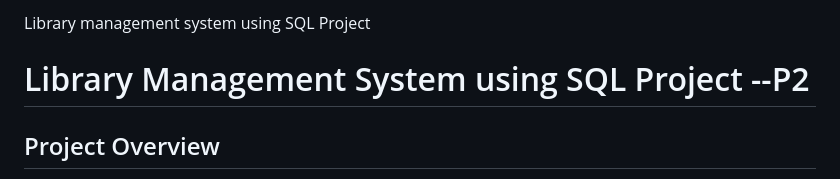
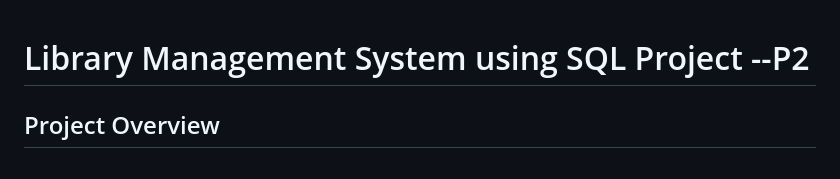
Before and after one commit to sushyamal1998/Library-Management-System, a Markdown page: README.md, the part around the change. GitHub-like rendering.

```diff
--- a/README.md
+++ b/README.md
@@ -1,4 +1,3 @@
-Library management system using SQL Project
 # Library Management System using SQL Project --P2
 
 ## Project Overview
```
